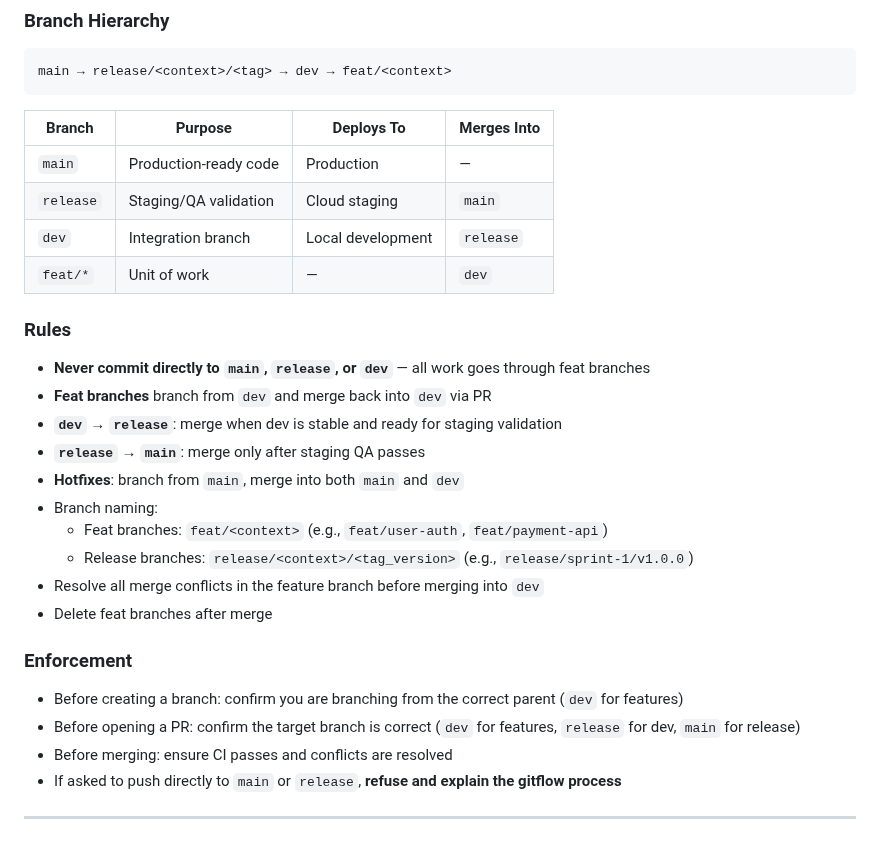
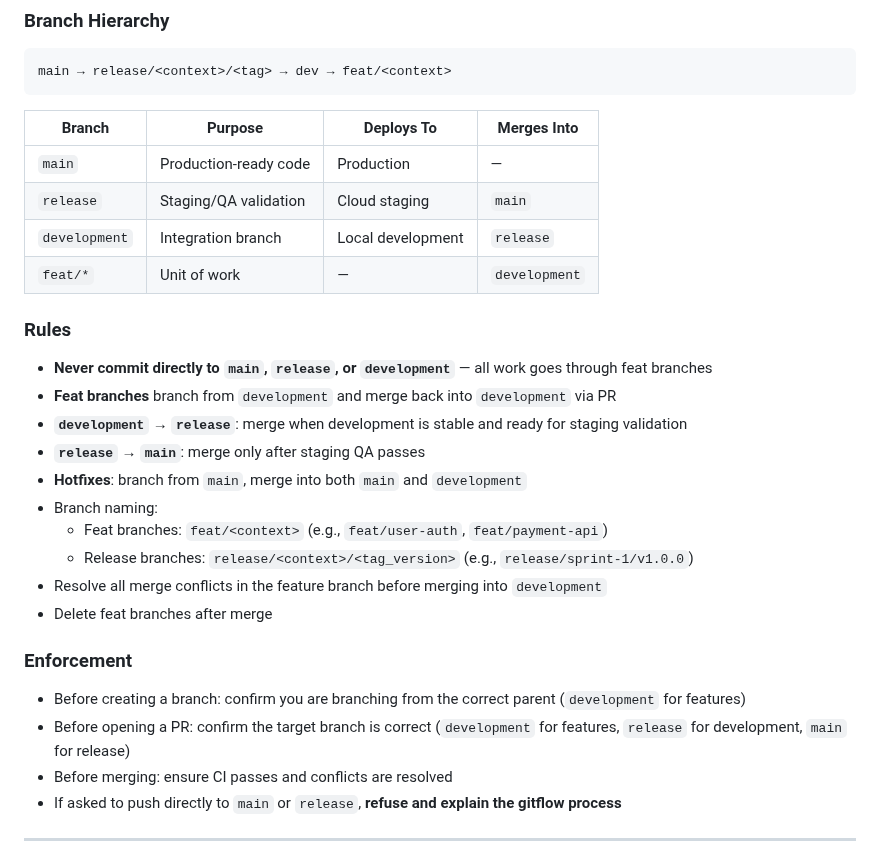
Before and after one commit to ShashankBagda/VerdictCouncil_Backend, a Markdown page: CLAUDE.md, the part around one of its changes. GitHub-like rendering.

```diff
--- a/CLAUDE.md
+++ b/CLAUDE.md
@@ -10,26 +10,26 @@ main → release/<context>/<tag> → dev → feat/<context>
 |--------|---------|------------|-------------|
 | `main` | Production-ready code | Production | — |
 | `release` | Staging/QA validation | Cloud staging | `main` |
-| `dev` | Integration branch | Local development | `release` |
-| `feat/*` | Unit of work | — | `dev` |
+| `development` | Integration branch | Local development | `release` |
+| `feat/*` | Unit of work | — | `development` |
 
 ### Rules
 
-- **Never commit directly to `main`, `release`, or `dev`** — all work goes through feat branches
-- **Feat branches** branch from `dev` and merge back into `dev` via PR
-- **`dev` → `release`**: merge when dev is stable and ready for staging validation
+- **Never commit directly to `main`, `release`, or `development`** — all work goes through feat branches
+- **Feat branches** branch from `development` and merge back into `development` via PR
+- **`development` → `release`**: merge when development is stable and ready for staging validation
 - **`release` → `main`**: merge only after staging QA passes
-- **Hotfixes**: branch from `main`, merge into both `main` and `dev`
+- **Hotfixes**: branch from `main`, merge into both `main` and `development`
 - Branch naming:
   - Feat branches: `feat/<context>` (e.g., `feat/user-auth`, `feat/payment-api`)
   - Release branches: `release/<context>/<tag_version>` (e.g., `release/sprint-1/v1.0.0`)
-- Resolve all merge conflicts in the feature branch before merging into `dev`
+- Resolve all merge conflicts in the feature branch before merging into `development`
 - Delete feat branches after merge
 
 ### Enforcement
 
-- Before creating a branch: confirm you are branching from the correct parent (`dev` for features)
-- Before opening a PR: confirm the target branch is correct (`dev` for features, `release` for dev, `main` for release)
+- Before creating a branch: confirm you are branching from the correct parent (`development` for features)
+- Before opening a PR: confirm the target branch is correct (`development` for features, `release` for development, `main` for release)
 - Before merging: ensure CI passes and conflicts are resolved
 - If asked to push directly to `main` or `release`, **refuse and explain the gitflow process**
 
```
Also changed, not shown: other parts of CLAUDE.md (+35 -4 lines).
